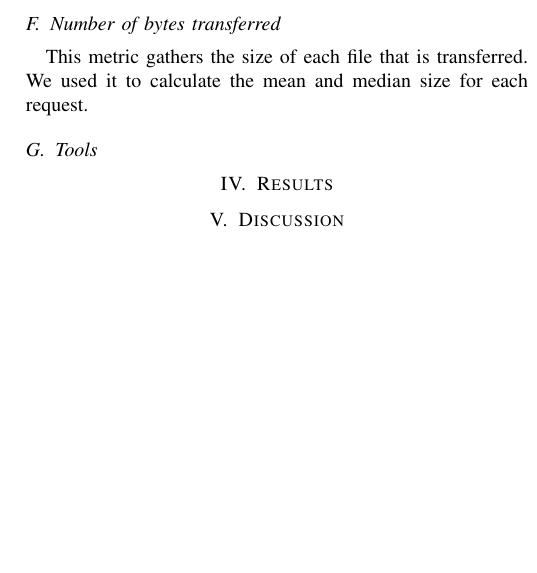
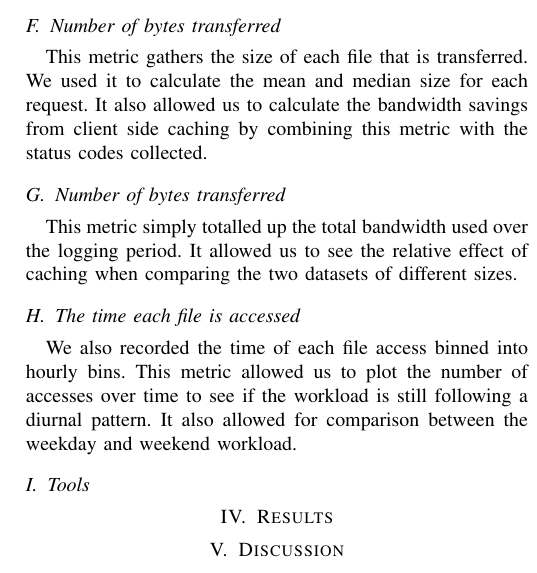
Before and after one commit to ryansname/CompSci742, a LaTeX paper (report.tex): part of one column of page 3 of 3, cut so that both start at the same text, the shorter picture padded with empty space. Compiled offline with pdfLaTeX.

Commit message:
REGEX POWER + 1

```diff
--- a/report.tex
+++ b/report.tex
@@ -75,12 +75,17 @@ We also were able to see how many requests were cached by the client based on th
 
 \subsection{Number of times each file is accessed}
 This metric is a count of each access to a particular resource.
-
 This measurements of this metric show how concentrated the requests are in terms of which files are the most popular and would benefit from higher availablility. In addition this metric will show the number of files accessed only a single time.
 
 \subsection{Number of bytes transferred}
 This metric gathers the size of each file that is transferred. We used it to calculate the mean and median size for each request.
+It also allowed us to calculate the bandwidth savings from client side caching by combining this metric with the status codes collected.
 
+\subsection{Number of bytes transferred}
+This metric simply totalled up the total bandwidth used over the logging period. It allowed us to see the relative effect of caching when comparing the two datasets of different sizes.
+
+\subsection{The time each file is accessed}
+We also recorded the time of each file access binned into hourly bins. This metric allowed us to plot the number of accesses over time to see if the workload is still following a diurnal pattern. It also allowed for comparison between the weekday and weekend workload.
 
 \subsection{Tools}
 
```
Also changed, not shown: 1 other file.
